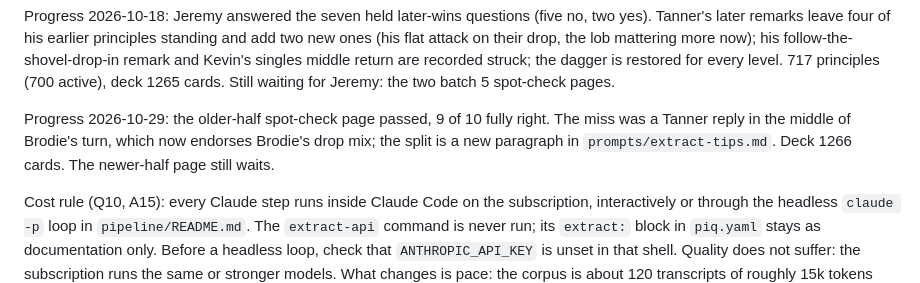
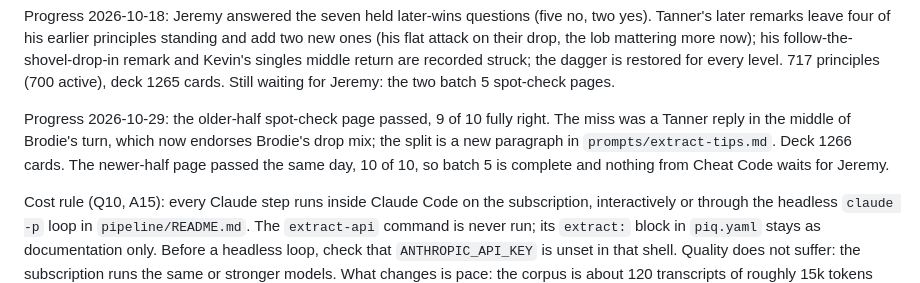
Before and after one commit to jeremys-apps/pickleball-iq, a Markdown page: plan.md, the part around the change. Rendered like a GitHub page.

Commit message:
Plan: the batch 5 newer-half spot-check passed 10 of 10, so batch 5 is complete and every Cheat Code episode has passed its checks (AC-6, E4)

```diff
--- a/plan.md
+++ b/plan.md
@@ -869,7 +869,9 @@ batch 5 spot-check pages.
 Progress 2026-10-29: the older-half spot-check page passed, 9 of 10 fully
 right. The miss was a Tanner reply in the middle of Brodie's turn, which now
 endorses Brodie's drop mix; the split is a new paragraph in
-`prompts/extract-tips.md`. Deck 1266 cards. The newer-half page still waits.
+`prompts/extract-tips.md`. Deck 1266 cards. The newer-half page passed the
+same day, 10 of 10, so batch 5 is complete and nothing from Cheat Code waits
+for Jeremy.
 
 Cost rule (Q10, A15): every Claude step runs inside Claude Code on the
 subscription, interactively or through the headless `claude -p` loop in
```
